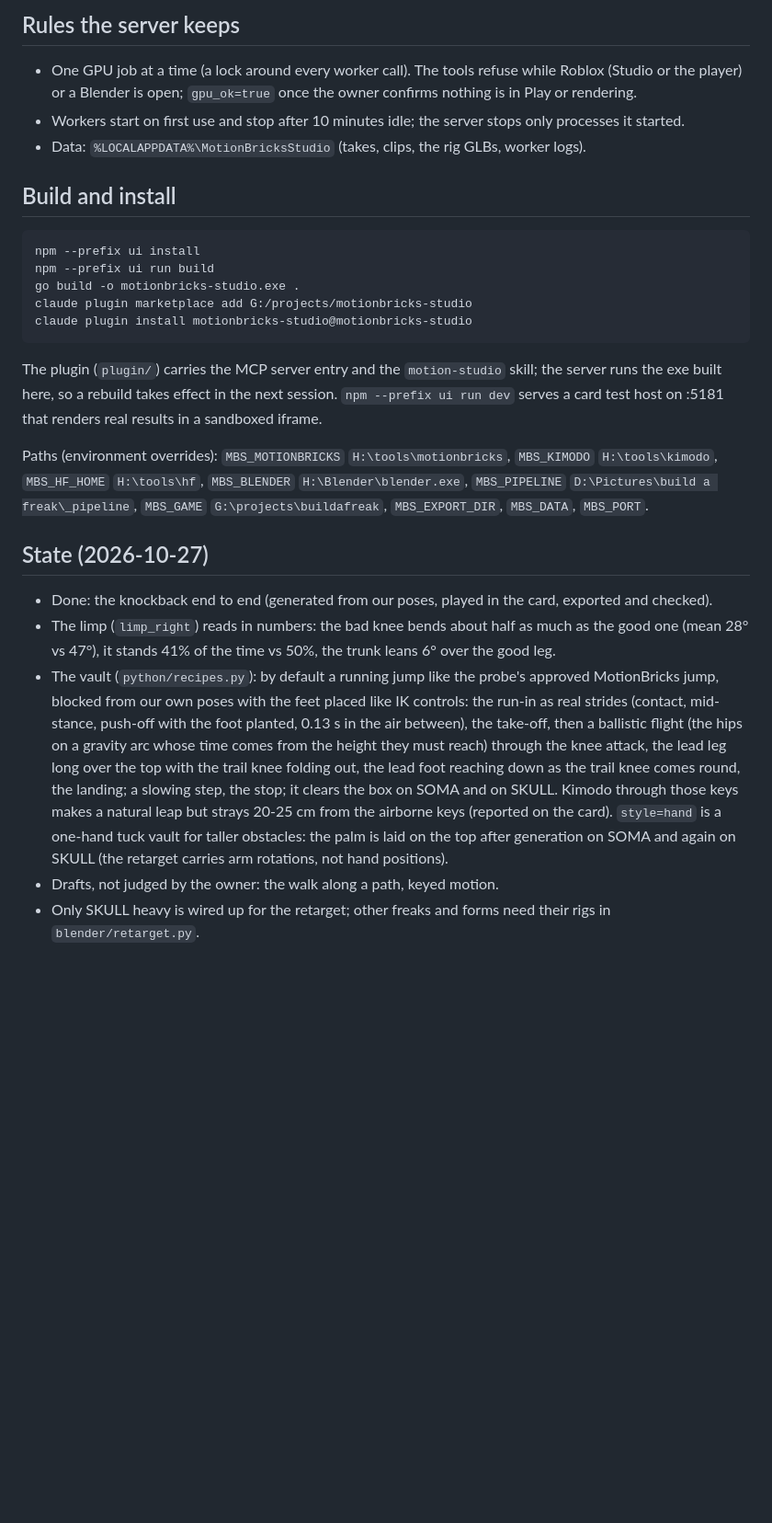
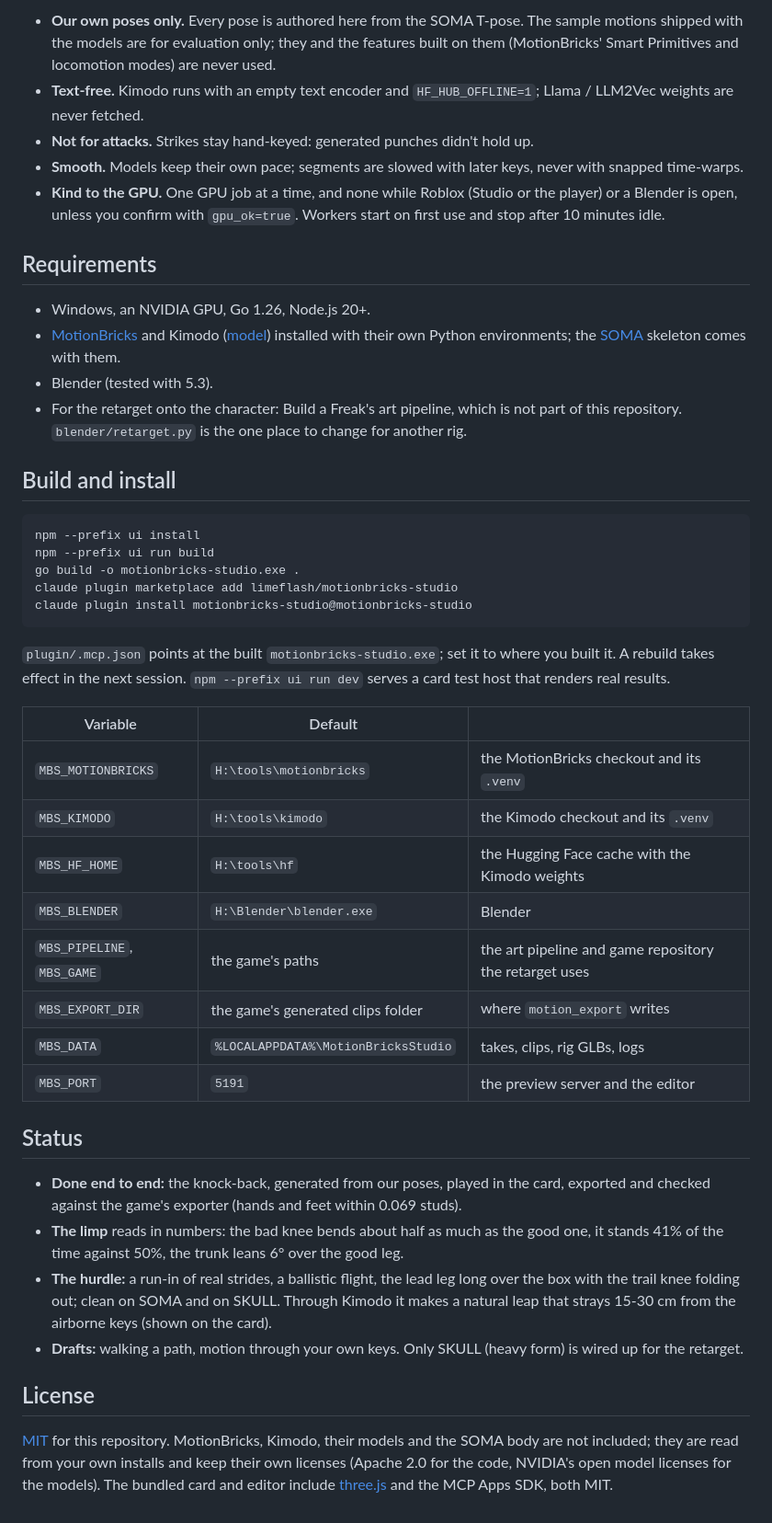
Before and after one commit to limeflash/motionbricks-studio, a Markdown page: README.md, the part around one of its changes. Shown at 92% size. GitHub-like rendering; blank space fills up the shorter version.

````diff
--- a/README.md
+++ b/README.md
@@ -65,37 +99,61 @@ clip's frames in the tool result, so it needs no server and works in the phone a
 
-## Rules the server keeps
-- One GPU job at a time (a lock around every worker call). The tools refuse while Roblox (Studio or the player) or a
-  Blender is open; `gpu_ok=true` once the owner confirms nothing is in Play or rendering.
-- Workers start on first use and stop after 10 minutes idle; the server stops only processes it started.
-- Data: `%LOCALAPPDATA%\MotionBricksStudio` (takes, clips, the rig GLBs, worker logs).
+- **Our own poses only.** Every pose is authored here from the SOMA T-pose. The sample motions shipped with the models
+  are for evaluation only; they and the features built on them (MotionBricks' Smart Primitives and locomotion modes)
+  are never used.
+- **Text-free.** Kimodo runs with an empty text encoder and `HF_HUB_OFFLINE=1`; Llama / LLM2Vec weights are never
+  fetched.
+- **Not for attacks.** Strikes stay hand-keyed: generated punches didn't hold up.
+- **Smooth.** Models keep their own pace; segments are slowed with later keys, never with snapped time-warps.
+- **Kind to the GPU.** One GPU job at a time, and none while Roblox (Studio or the player) or a Blender is open, unless
+  you confirm with `gpu_ok=true`. Workers start on first use and stop after 10 minutes idle.
+
+## Requirements
+
+- Windows, an NVIDIA GPU, Go 1.26, Node.js 20+.
+- [MotionBricks](https://nvlabs.github.io/motionbricks/) and Kimodo
+  ([model](https://huggingface.co/nvidia/Kimodo-SOMA-RP-v1.2)) installed with their own Python environments; the
+  [SOMA](https://github.com/NVlabs/SOMA-X) skeleton comes with them.
+- Blender (tested with 5.3).
+- For the retarget onto the character: Build a Freak's art pipeline, which is not part of this repository.
+  `blender/retarget.py` is the one place to change for another rig.
 
 ## Build and install
+
 ```bash
 npm --prefix ui install
 npm --prefix ui run build
 go build -o motionbricks-studio.exe .
-claude plugin marketplace add G:/projects/motionbricks-studio
+claude plugin marketplace add limeflash/motionbricks-studio
 claude plugin install motionbricks-studio@motionbricks-studio
 ```
-The plugin (`plugin/`) carries the MCP server entry and the `motion-studio` skill; the server runs the exe built here,
-so a rebuild takes effect in the next session. `npm --prefix ui run dev` serves a card test host on :5181 that renders
-real results in a sandboxed iframe.
 
-Paths (environment overrides): `MBS_MOTIONBRICKS` `H:\tools\motionbricks`, `MBS_KIMODO` `H:\tools\kimodo`,
-`MBS_HF_HOME` `H:\tools\hf`, `MBS_BLENDER` `H:\Blender\blender.exe`, `MBS_PIPELINE`
-`D:\Pictures\build a freak\_pipeline`, `MBS_GAME` `G:\projects\buildafreak`, `MBS_EXPORT_DIR`, `MBS_DATA`, `MBS_PORT`.
+`plugin/.mcp.json` points at the built `motionbricks-studio.exe`; set it to where you built it. A rebuild takes effect
+in the next session. `npm --prefix ui run dev` serves a card test host that renders real results.
 
-## State (2026-10-27)
-- Done: the knockback end to end (generated from our poses, played in the card, exported and checked).
-- The limp (`limp_right`) reads in numbers: the bad knee bends about half as much as the good one (mean 28° vs 47°),
-  it stands 41% of the time vs 50%, the trunk leans 6° over the good leg.
-- The vault (`python/recipes.py`): by default a running jump like the probe's approved MotionBricks jump, blocked from our
-  own poses with the feet placed like IK controls: the run-in as real strides (contact, mid-stance, push-off with the
-  foot planted, 0.13 s in the air between), the take-off, then a ballistic flight (the hips on a gravity arc whose
-  time comes from the height they must reach) through the knee attack, the lead leg long over the top with the trail
-  knee folding out, the lead foot reaching down as the trail knee comes round, the landing; a slowing step, the stop;
-  it clears the box on SOMA and on SKULL. Kimodo through those keys makes a natural leap but strays 20-25 cm from the
-  airborne keys (reported on the card). `style=hand` is a one-hand tuck vault for taller obstacles: the palm is laid on the
-  top after generation on SOMA and again on SKULL (the retarget carries arm rotations, not hand positions).
-- Drafts, not judged by the owner: the walk along a path, keyed motion.
-- Only SKULL heavy is wired up for the retarget; other freaks and forms need their rigs in `blender/retarget.py`.
+| Variable | Default | |
+|---|---|---|
+| `MBS_MOTIONBRICKS` | `H:\tools\motionbricks` | the MotionBricks checkout and its `.venv` |
+| `MBS_KIMODO` | `H:\tools\kimodo` | the Kimodo checkout and its `.venv` |
+| `MBS_HF_HOME` | `H:\tools\hf` | the Hugging Face cache with the Kimodo weights |
+| `MBS_BLENDER` | `H:\Blender\blender.exe` | Blender |
+| `MBS_PIPELINE`, `MBS_GAME` | the game's paths | the art pipeline and game repository the retarget uses |
+| `MBS_EXPORT_DIR` | the game's generated clips folder | where `motion_export` writes |
+| `MBS_DATA` | `%LOCALAPPDATA%\MotionBricksStudio` | takes, clips, rig GLBs, logs |
+| `MBS_PORT` | `5191` | the preview server and the editor |
+
+## Status
+
+- **Done end to end:** the knock-back, generated from our poses, played in the card, exported and checked against the
+  game's exporter (hands and feet within 0.069 studs).
+- **The limp** reads in numbers: the bad knee bends about half as much as the good one, it stands 41% of the time
+  against 50%, the trunk leans 6° over the good leg.
+- **The hurdle:** a run-in of real strides, a ballistic flight, the lead leg long over the box with the trail knee
+  folding out; clean on SOMA and on SKULL. Through Kimodo it makes a natural leap that strays 15-30 cm from the airborne
+  keys (shown on the card).
+- **Drafts:** walking a path, motion through your own keys. Only SKULL (heavy form) is wired up for the retarget.
+
+## License
+
+[MIT](LICENSE) for this repository. MotionBricks, Kimodo, their models and the SOMA body are not included; they are
+read from your own installs and keep their own licenses (Apache 2.0 for the code, NVIDIA's open model licenses for the
+models). The bundled card and editor include [three.js](https://threejs.org) and the MCP Apps SDK, both MIT.
````
Also changed, not shown: other parts of README.md (+84 -50 lines), docs/images/card.png (added), docs/images/checks.png (added), docs/images/editor-solo.png (added), docs/images/editor.png (added), 4 other files.
